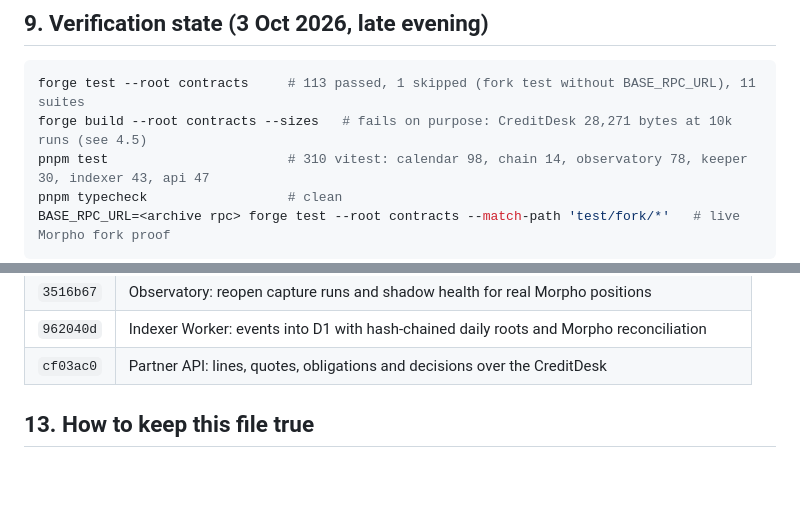
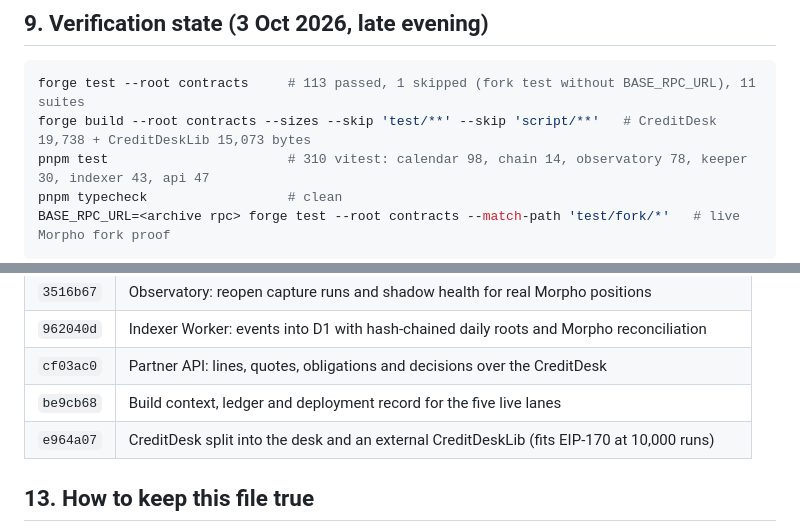
Before and after one commit to FarseenSh/boundline, a Markdown page: docs/CONTEXT.md, 2 parts joined by grey strips. GitHub-like rendering; blank space fills up the shorter version.

````diff
--- a/docs/CONTEXT.md
+++ b/docs/CONTEXT.md
@@ -294,7 +298,7 @@ list; KV on the free tier allows 1,000 writes a day, hence the throttle; macOS h
 
 ```sh
 forge test --root contracts     # 113 passed, 1 skipped (fork test without BASE_RPC_URL), 11 suites
-forge build --root contracts --sizes   # fails on purpose: CreditDesk 28,271 bytes at 10k runs (see 4.5)
+forge build --root contracts --sizes --skip 'test/**' --skip 'script/**'   # CreditDesk 19,738 + CreditDeskLib 15,073 bytes
 pnpm test                       # 310 vitest: calendar 98, chain 14, observatory 78, keeper 30, indexer 43, api 47
 pnpm typecheck                  # clean
 BASE_RPC_URL=<archive rpc> forge test --root contracts --match-path 'test/fork/*'   # live Morpho fork proof
@@ -369,6 +372,8 @@ top-ups for the Sepolia book.
 | `3516b67` | Observatory: reopen capture runs and shadow health for real Morpho positions |
 | `962040d` | Indexer Worker: events into D1 with hash-chained daily roots and Morpho reconciliation |
 | `cf03ac0` | Partner API: lines, quotes, obligations and decisions over the CreditDesk |
+| `be9cb68` | Build context, ledger and deployment record for the five live lanes |
+| `e964a07` | CreditDesk split into the desk and an external CreditDeskLib (fits EIP-170 at 10,000 runs) |
 
 ## 13. How to keep this file true
 
````
Also changed, not shown: other parts of docs/CONTEXT.md (+9 -6 lines), docs/BUILD.md (+1 -1 lines).
